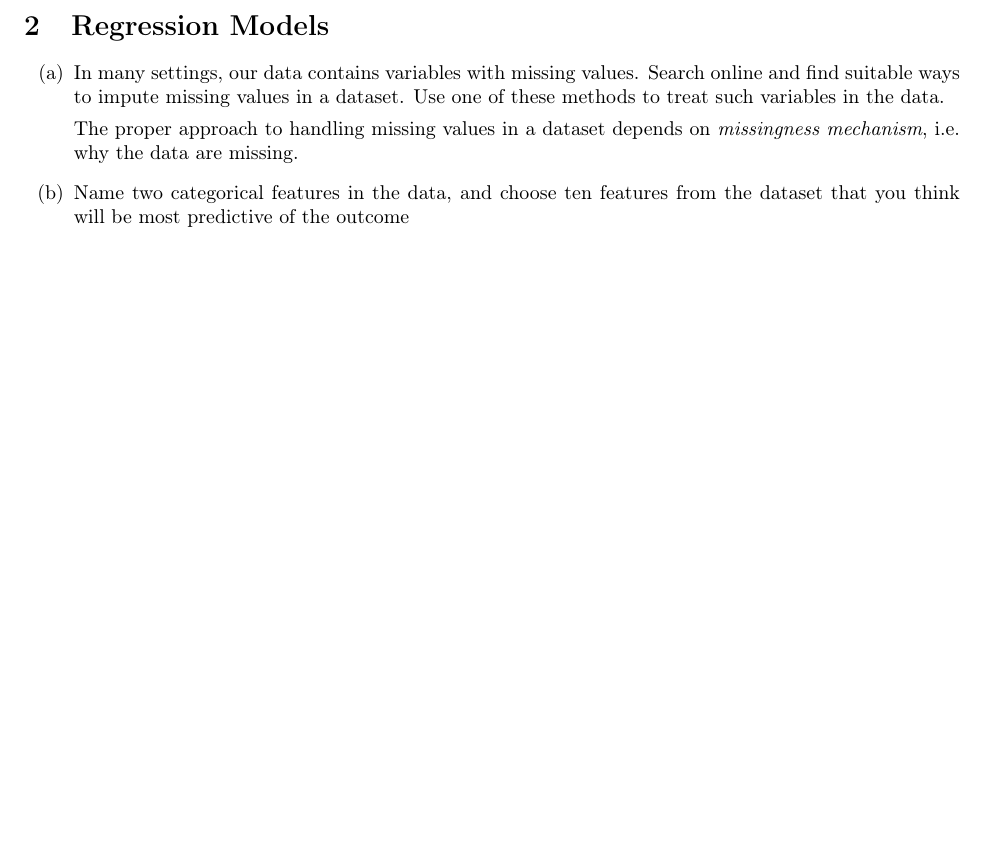
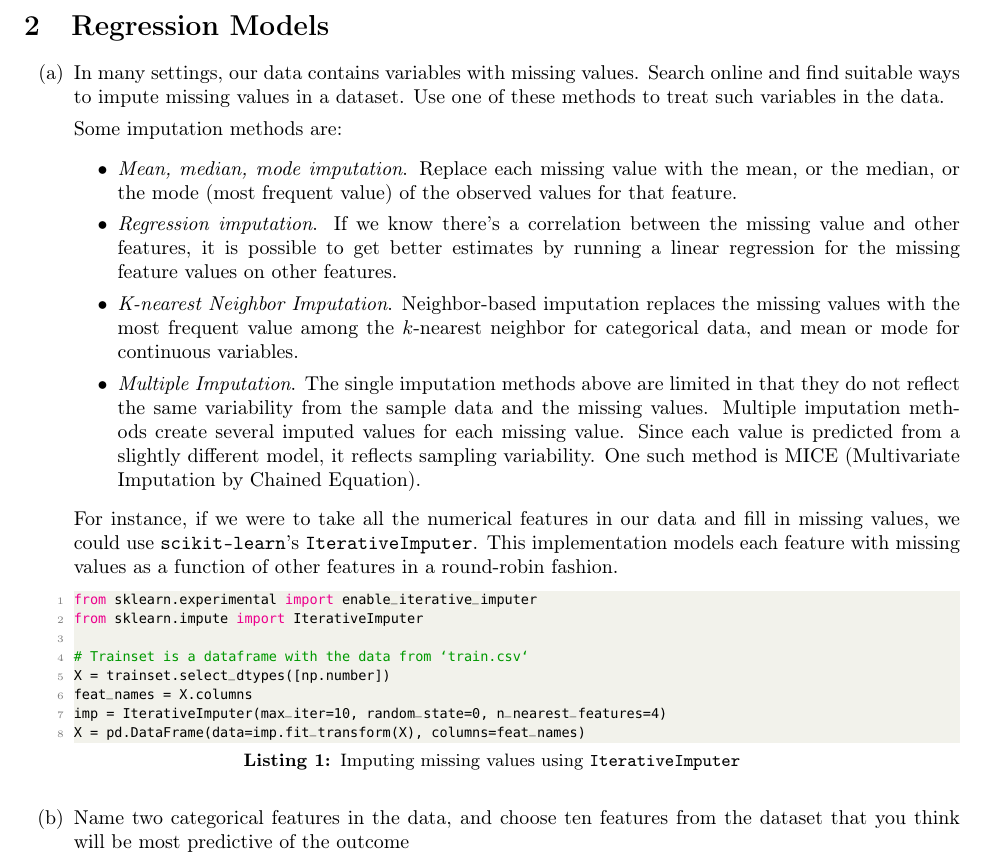
Before and after one commit to cmunozcortes/cs249, a LaTeX problem sheet (hw/hw3/main.tex): part of page 2 of 5, cut so that both start at the same text, the shorter picture padded with empty space. Compiled offline with pdfLaTeX.

Commit message:
Add tex file and pdf for HW3

```diff
--- a/hw/hw3/main.tex
+++ b/hw/hw3/main.tex
@@ -104,8 +104,43 @@
     Search online and find suitable ways to impute missing values in a
     dataset. Use one of these methods to treat such variables in the data.
 
-    The proper approach to handling missing values in a dataset depends on
-    \textit{missingness mechanism}, i.e. why the data are missing.
+    Some imputation methods are:
+    \begin{itemize}
+      \item \emph{Mean, median, mode imputation}. Replace each missing value with
+      the mean, or the median, or the mode (most frequent value) of the observed
+      values for that feature.
+      \item \emph{Regression imputation}. If we know there's a correlation between
+      the missing value and other features, it is possible to get better estimates
+      by running a linear regression for the missing feature values on other
+      features.
+      \item \emph{K-nearest Neighbor Imputation}. Neighbor-based imputation replaces
+      the missing values with the most frequent value among the $k$-nearest neighbor
+      for categorical data, and mean or mode for continuous variables.
+      \item \emph{Multiple Imputation}. The single imputation methods above are limited
+      in that they do not reflect the same variability from the sample data and the
+      missing values. Multiple imputation methods create several imputed values for
+      each missing value. Since each value is predicted from a slightly different model,
+      it reflects sampling variability. One such method is MICE (Multivariate Imputation
+      by Chained Equation).
+    \end{itemize}
+
+    For instance, if we were to take all the numerical features in our data and fill in
+    missing values, we could use \texttt{scikit-learn}'s \texttt{IterativeImputer}.
+    This implementation models each feature with missing values as a function of other
+    features in a round-robin fashion.
+
+\begin{lstlisting}[language=Python, caption=Imputing missing values using
+\texttt{IterativeImputer}]
+from sklearn.experimental import enable_iterative_imputer
+from sklearn.impute import IterativeImputer
+
+# Trainset is a dataframe with the data from `train.csv`
+X = trainset.select_dtypes([np.number])
+feat_names = X.columns
+imp = IterativeImputer(max_iter=10, random_state=0, n_nearest_features=4)
+X = pd.DataFrame(data=imp.fit_transform(X), columns=feat_names)
+\end{lstlisting}
+
     \item Name two categorical features in the data, and choose ten features from
     the dataset that you think will be most predictive of the outcome
     \begin{itemize}
```
Also changed, not shown: hw/hw3/main.pdf (added).
